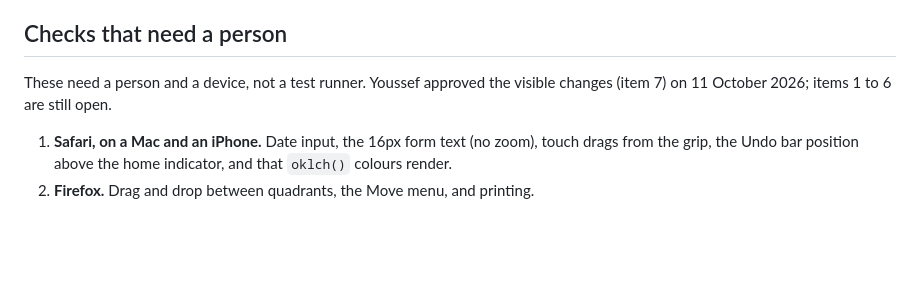
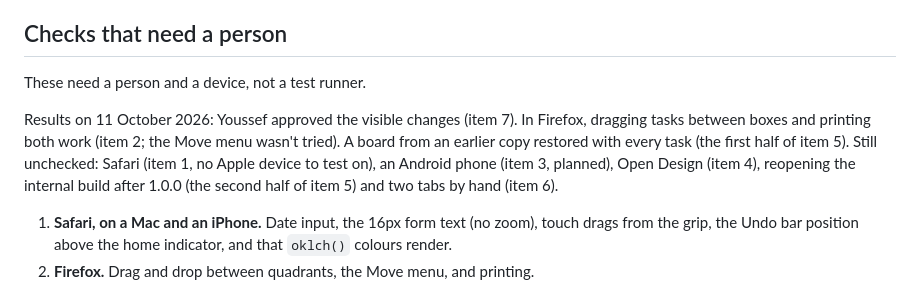
Before and after one commit to LonelySoul87/priority-matrix, a Markdown page: docs/REVIEW-1.0.md, the part around the change. Rendered like a GitHub page; blank space fills up the shorter version.

Commit message:
Record the manual checks done so far
Firefox drag and drop and printing work, and a board from an earlier copy restored in full. Safari, Android, Open Design and the two-tab check by hand are still open.

```diff
--- a/docs/REVIEW-1.0.md
+++ b/docs/REVIEW-1.0.md
@@ -81,7 +81,9 @@ We kept to the app's existing philosophy: one file, private, offline, no account
 
 ## Checks that need a person
 
-These need a person and a device, not a test runner. Youssef approved the visible changes (item 7) on 11 October 2026; items 1 to 6 are still open.
+These need a person and a device, not a test runner.
+
+Results on 11 October 2026: Youssef approved the visible changes (item 7). In Firefox, dragging tasks between boxes and printing both work (item 2; the Move menu wasn't tried). A board from an earlier copy restored with every task (the first half of item 5). Still unchecked: Safari (item 1, no Apple device to test on), an Android phone (item 3, planned), Open Design (item 4), reopening the internal build after 1.0.0 (the second half of item 5) and two tabs by hand (item 6).
 
 1. **Safari, on a Mac and an iPhone.** Date input, the 16px form text (no zoom), touch drags from the grip, the Undo bar position above the home indicator, and that `oklch()` colours render.
 2. **Firefox.** Drag and drop between quadrants, the Move menu, and printing.
```
